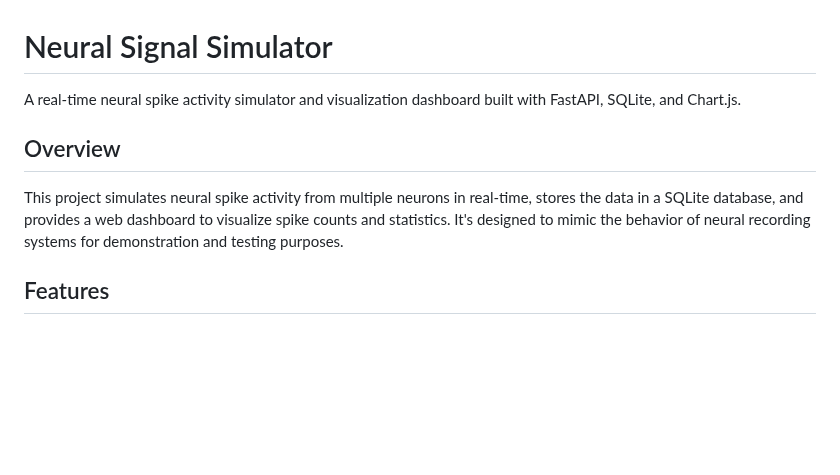
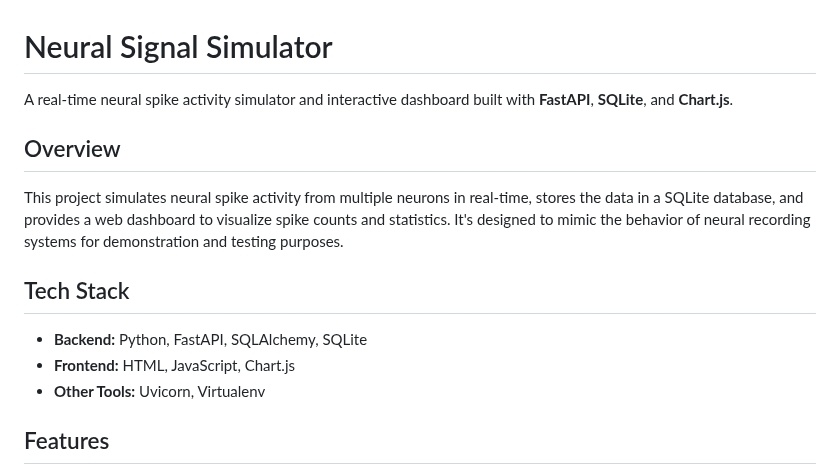
Before and after one commit to FarihaKha/neural-signal-simulator, a Markdown page: README.md, the part around one of its changes. Drawn GitHub-style; blank space fills up the shorter version.

```diff
--- a/README.md
+++ b/README.md
@@ -1,10 +1,16 @@
 # Neural Signal Simulator
 
-A real-time neural spike activity simulator and visualization dashboard built with FastAPI, SQLite, and Chart.js.
+A real-time neural spike activity simulator and interactive dashboard built with **FastAPI**, **SQLite**, and **Chart.js**.
 
 ## Overview
 
 This project simulates neural spike activity from multiple neurons in real-time, stores the data in a SQLite database, and provides a web dashboard to visualize spike counts and statistics. It's designed to mimic the behavior of neural recording systems for demonstration and testing purposes.
+
+## Tech Stack
+
+- **Backend:** Python, FastAPI, SQLAlchemy, SQLite
+- **Frontend:** HTML, JavaScript, Chart.js
+- **Other Tools:** Uvicorn, Virtualenv
 
 ## Features
 
```
Also changed, not shown: other parts of README.md (+6 -0 lines).
